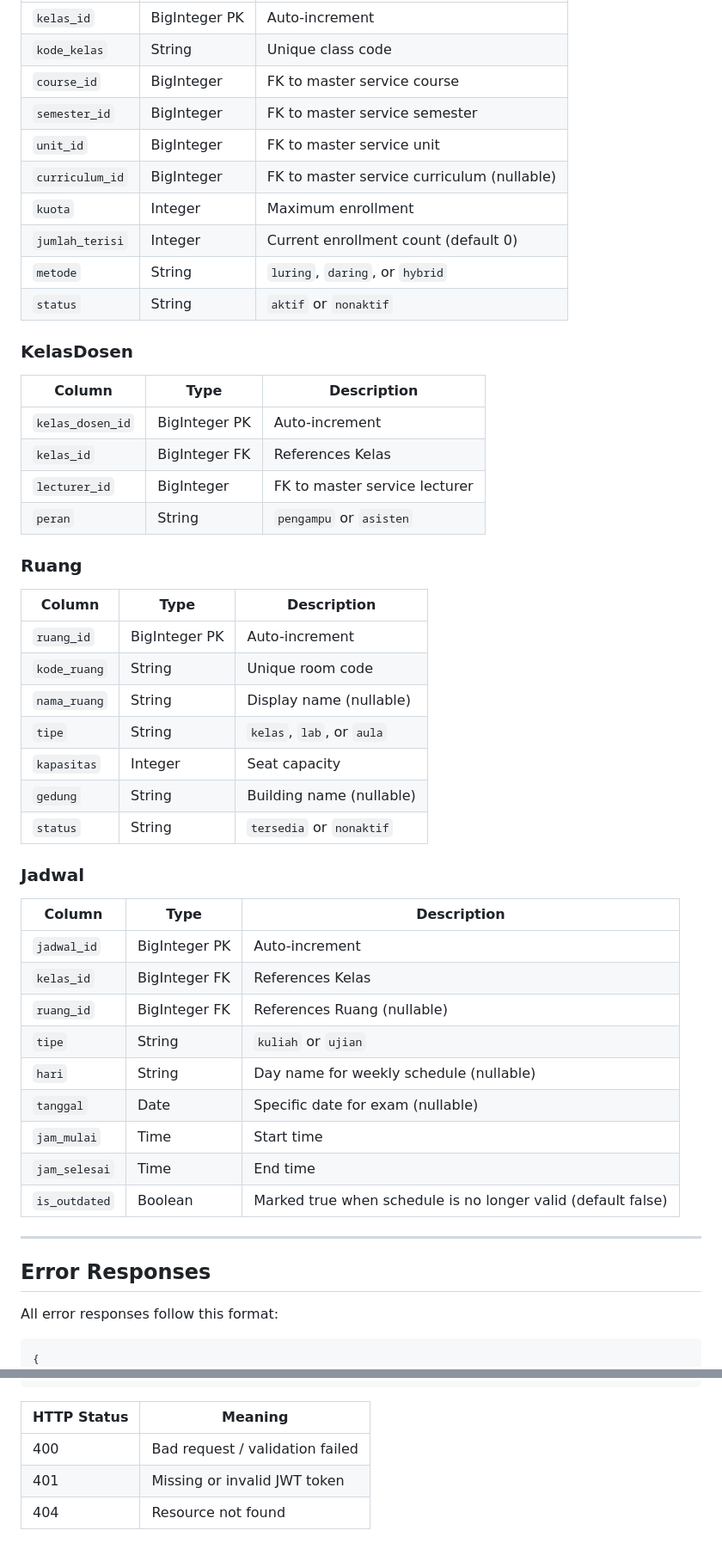
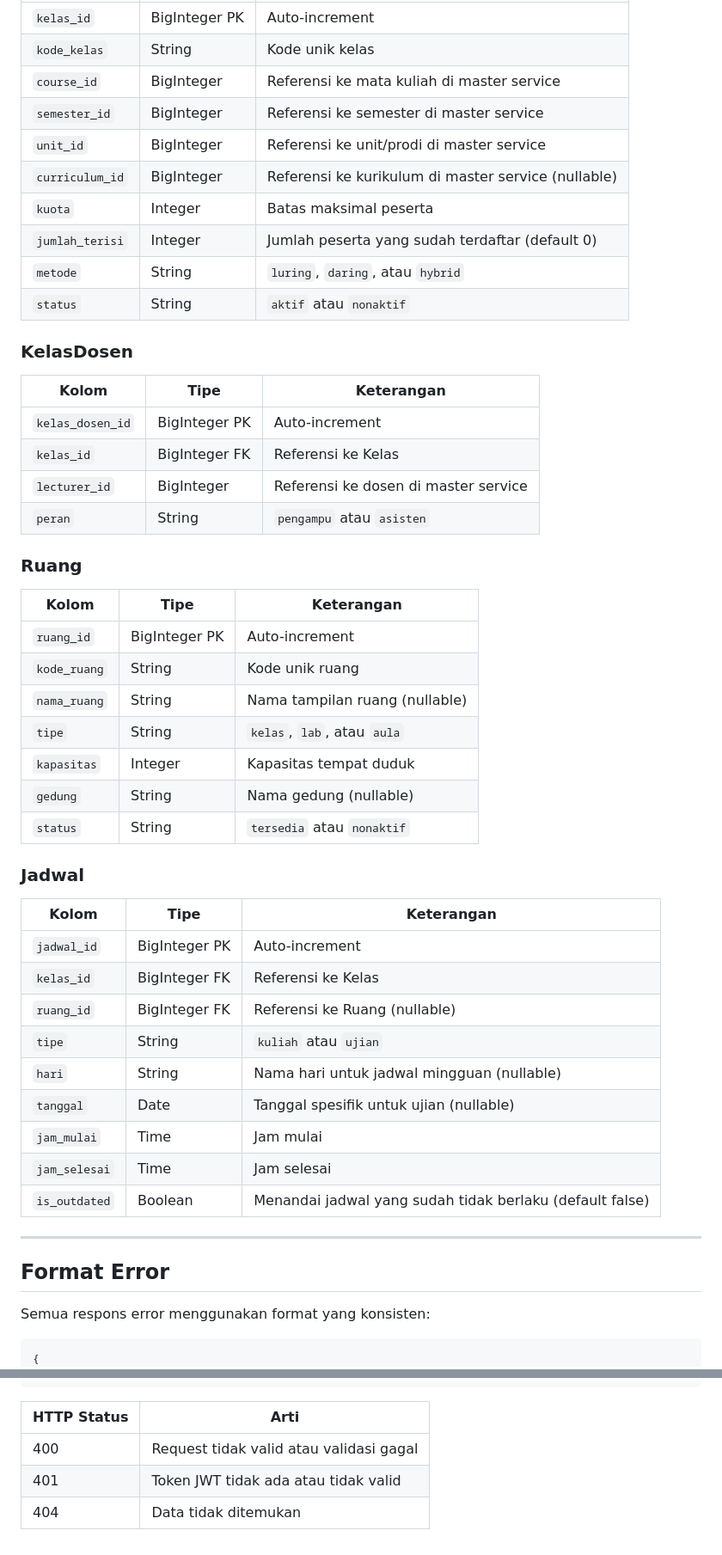
Before and after one commit to RichardEfrem/penawaran_kelas_service, a Markdown page: README.md, 2 parts joined by grey strips. Shown at 86% size. Rendered like a GitHub page.

````diff
--- a/README.md
+++ b/README.md
@@ -663,54 +689,54 @@ class YourService:
 | `kelas_id` | BigInteger PK | Auto-increment |
-| `kode_kelas` | String | Unique class code |
-| `course_id` | BigInteger | FK to master service course |
-| `semester_id` | BigInteger | FK to master service semester |
-| `unit_id` | BigInteger | FK to master service unit |
-| `curriculum_id` | BigInteger | FK to master service curriculum (nullable) |
-| `kuota` | Integer | Maximum enrollment |
-| `jumlah_terisi` | Integer | Current enrollment count (default 0) |
-| `metode` | String | `luring`, `daring`, or `hybrid` |
-| `status` | String | `aktif` or `nonaktif` |
+| `kode_kelas` | String | Kode unik kelas |
+| `course_id` | BigInteger | Referensi ke mata kuliah di master service |
+| `semester_id` | BigInteger | Referensi ke semester di master service |
+| `unit_id` | BigInteger | Referensi ke unit/prodi di master service |
+| `curriculum_id` | BigInteger | Referensi ke kurikulum di master service (nullable) |
+| `kuota` | Integer | Batas maksimal peserta |
+| `jumlah_terisi` | Integer | Jumlah peserta yang sudah terdaftar (default 0) |
+| `metode` | String | `luring`, `daring`, atau `hybrid` |
+| `status` | String | `aktif` atau `nonaktif` |
 
 ### KelasDosen
 
-| Column | Type | Description |
-|--------|------|-------------|
+| Kolom | Tipe | Keterangan |
+|-------|------|------------|
 | `kelas_dosen_id` | BigInteger PK | Auto-increment |
-| `kelas_id` | BigInteger FK | References Kelas |
-| `lecturer_id` | BigInteger | FK to master service lecturer |
-| `peran` | String | `pengampu` or `asisten` |
+| `kelas_id` | BigInteger FK | Referensi ke Kelas |
+| `lecturer_id` | BigInteger | Referensi ke dosen di master service |
+| `peran` | String | `pengampu` atau `asisten` |
 
 ### Ruang
 
-| Column | Type | Description |
-|--------|------|-------------|
+| Kolom | Tipe | Keterangan |
+|-------|------|------------|
 | `ruang_id` | BigInteger PK | Auto-increment |
-| `kode_ruang` | String | Unique room code |
-| `nama_ruang` | String | Display name (nullable) |
-| `tipe` | String | `kelas`, `lab`, or `aula` |
-| `kapasitas` | Integer | Seat capacity |
-| `gedung` | String | Building name (nullable) |
-| `status` | String | `tersedia` or `nonaktif` |
+| `kode_ruang` | String | Kode unik ruang |
+| `nama_ruang` | String | Nama tampilan ruang (nullable) |
+| `tipe` | String | `kelas`, `lab`, atau `aula` |
+| `kapasitas` | Integer | Kapasitas tempat duduk |
+| `gedung` | String | Nama gedung (nullable) |
+| `status` | String | `tersedia` atau `nonaktif` |
 
 ### Jadwal
 
-| Column | Type | Description |
-|--------|------|-------------|
+| Kolom | Tipe | Keterangan |
+|-------|------|------------|
 | `jadwal_id` | BigInteger PK | Auto-increment |
-| `kelas_id` | BigInteger FK | References Kelas |
-| `ruang_id` | BigInteger FK | References Ruang (nullable) |
-| `tipe` | String | `kuliah` or `ujian` |
-| `hari` | String | Day name for weekly schedule (nullable) |
-| `tanggal` | Date | Specific date for exam (nullable) |
-| `jam_mulai` | Time | Start time |
-| `jam_selesai` | Time | End time |
-| `is_outdated` | Boolean | Marked true when schedule is no longer valid (default false) |
+| `kelas_id` | BigInteger FK | Referensi ke Kelas |
+| `ruang_id` | BigInteger FK | Referensi ke Ruang (nullable) |
+| `tipe` | String | `kuliah` atau `ujian` |
+| `hari` | String | Nama hari untuk jadwal mingguan (nullable) |
+| `tanggal` | Date | Tanggal spesifik untuk ujian (nullable) |
+| `jam_mulai` | Time | Jam mulai |
+| `jam_selesai` | Time | Jam selesai |
+| `is_outdated` | Boolean | Menandai jadwal yang sudah tidak berlaku (default false) |
 
 ---
 
-## Error Responses
+## Format Error
 
-All error responses follow this format:
+Semua respons error menggunakan format yang konsisten:
 
 ```json
 {
@@ -719,8 +745,8 @@ All error responses follow this format:
 }
 ```
 
-| HTTP Status | Meaning |
-|-------------|---------|
-| 400 | Bad request / validation failed |
-| 401 | Missing or invalid JWT token |
-| 404 | Resource not found |
+| HTTP Status | Arti |
+|-------------|------|
+| 400 | Request tidak valid atau validasi gagal |
+| 401 | Token JWT tidak ada atau tidak valid |
+| 404 | Data tidak ditemukan |
````
Also changed, not shown: other parts of README.md (+322 -296 lines).
